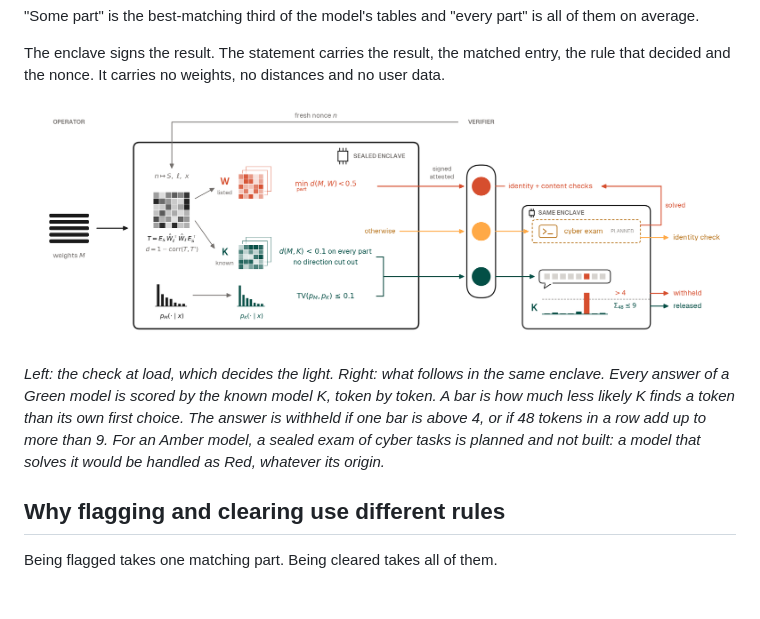
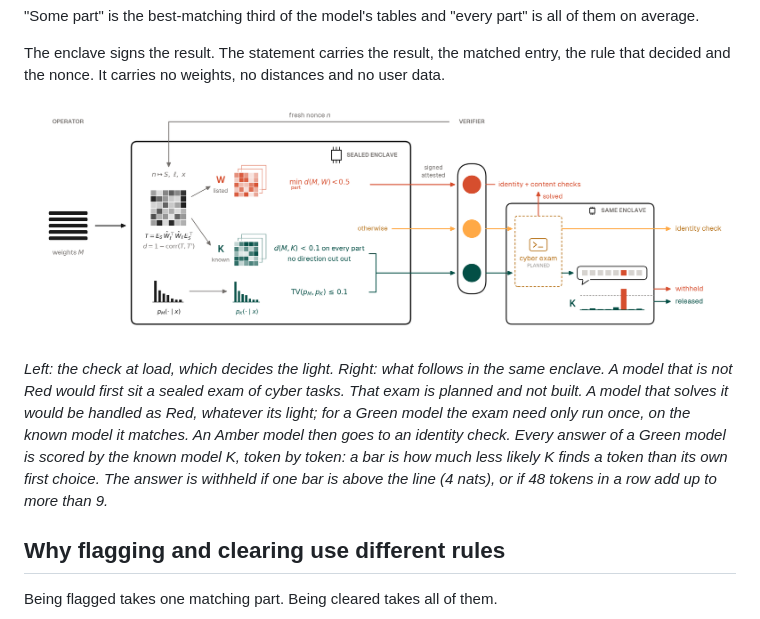
Before and after one commit to actionproject-madhav/ai-verification, a Markdown page: docs/DESIGN.md, the part around the change. Drawn GitHub-style; pictures changed too: docs/figures/fig_architecture.png; blank space fills up the shorter version.

Commit message:
Architecture diagram: the planned exam covers every model that is not Red
Both the Amber and the Green line pass through it. The numbers of the token test moved to the caption.

```diff
--- a/docs/DESIGN.md
+++ b/docs/DESIGN.md
@@ -36,11 +36,12 @@ nonce. It carries no weights, no distances and no user data.
 
 ![The mechanism](figures/fig_architecture.png)
 
-*Left: the check at load, which decides the light. Right: what follows in the same enclave. Every answer of a
-Green model is scored by the known model K, token by token. A bar is how much less likely K finds a token than its
-own first choice. The answer is withheld if one bar is above 4, or if 48 tokens in a row add up to more than 9.
-For an Amber model, a sealed exam of cyber tasks is planned and not built: a model that solves it would be handled
-as Red, whatever its origin.*
+*Left: the check at load, which decides the light. Right: what follows in the same enclave. A model that is not Red
+would first sit a sealed exam of cyber tasks. That exam is planned and not built. A model that solves it would be
+handled as Red, whatever its light; for a Green model the exam need only run once, on the known model it matches.
+An Amber model then goes to an identity check. Every answer of a Green model is scored by the known model K, token
+by token: a bar is how much less likely K finds a token than its own first choice. The answer is withheld if one
+bar is above the line (4 nats), or if 48 tokens in a row add up to more than 9.*
 
 ## Why flagging and clearing use different rules
 
```
Also changed, not shown: 2 other files.
